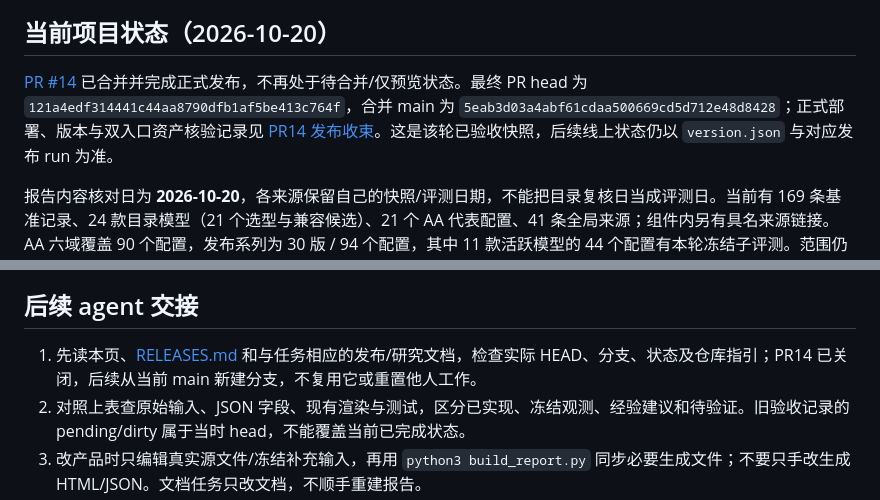
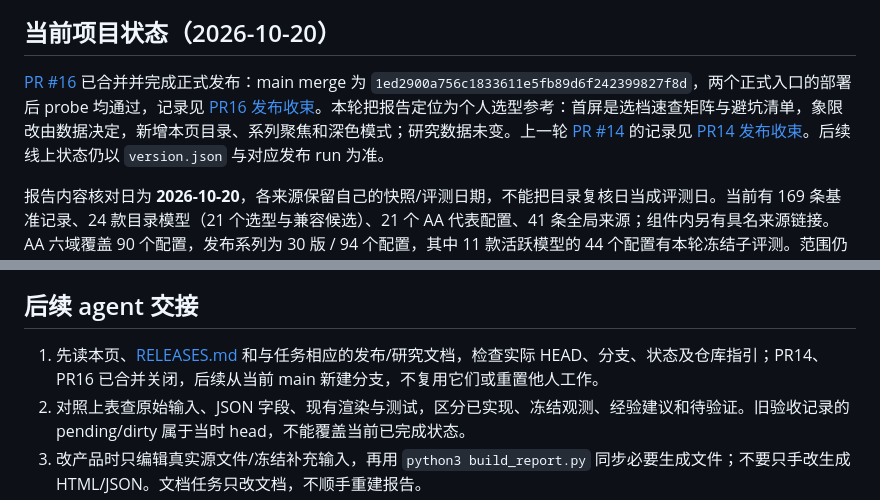
Before and after one commit to pysugar/model-observatory, a Markdown page: README.md, 2 parts joined by grey strips. Drawn GitHub-style.

Commit message:
docs: record PR16 release and update project status
Co-Authored-By: Claude Opus 5.5 <noreply@anthropic.com>
Claude-Session: https://claude.ai/code/session_018iwrvuaHNQWWkvDZtJ4xET

```diff
--- a/README.md
+++ b/README.md
@@ -10,7 +10,7 @@
 
 ## 当前项目状态（2026-10-20）
 
-[PR #14](https://github.com/pysugar/model-observatory/pull/14) 已合并并完成正式发布，不再处于待合并/仅预览状态。最终 PR head 为 `121a4edf314441c44aa8790dfb1af5be413c764f`，合并 main 为 `5eab3d03a4abf61cdaa500669cd5d712e48d8428`；正式部署、版本与双入口资产核验记录见 [PR14 发布收束](RELEASES.md#2026-10-20-pr14-功能与正式发布收束)。这是该轮已验收快照，后续线上状态仍以 `version.json` 与对应发布 run 为准。
+[PR #16](https://github.com/pysugar/model-observatory/pull/16) 已合并并完成正式发布：main merge 为 `1ed2900a756c1833611e5fb89d6f242399827f8d`，两个正式入口的部署后 probe 均通过，记录见 [PR16 发布收束](RELEASES.md#2026-10-20-pr16-界面与选档功能正式发布收束)。本轮把报告定位为个人选型参考：首屏是选档速查矩阵与避坑清单，象限改由数据决定，新增本页目录、系列聚焦和深色模式；研究数据未变。上一轮 [PR #14](https://github.com/pysugar/model-observatory/pull/14) 的记录见 [PR14 发布收束](RELEASES.md#2026-10-20-pr14-功能与正式发布收束)。后续线上状态仍以 `version.json` 与对应发布 run 为准。
 
 报告内容核对日为 **2026-10-20**，各来源保留自己的快照/评测日期，不能把目录复核日当成评测日。当前有 169 条基准记录、24 款目录模型（21 个选型与兼容候选）、21 个 AA 代表配置、41 条全局来源；组件内另有具名来源链接。AA 六域覆盖 90 个配置，发布系列为 30 版 / 94 个配置，其中 11 款活跃模型的 44 个配置有本轮冻结子评测。范围仍是 API 规格、公开评测及明确标注的任务建议；专用生成模型、订阅配额换算、新付费评测和中文实测均未纳入。
 
@@ -120,7 +120,7 @@ python3 validate_report.py
 
 ## 后续 agent 交接
 
-1. 先读本页、[RELEASES.md](RELEASES.md) 和与任务相应的发布/研究文档，检查实际 HEAD、分支、状态及仓库指引；PR14 已关闭，后续从当前 main 新建分支，不复用它或重置他人工作。
+1. 先读本页、[RELEASES.md](RELEASES.md) 和与任务相应的发布/研究文档，检查实际 HEAD、分支、状态及仓库指引；PR14、PR16 已合并关闭，后续从当前 main 新建分支，不复用它们或重置他人工作。
 2. 对照上表查原始输入、JSON 字段、现有渲染与测试，区分已实现、冻结观测、经验建议和待验证。旧验收记录的 pending/dirty 属于当时 head，不能覆盖当前已完成状态。
 3. 改产品时只编辑真实源文件/冻结补充输入，再用 `python3 build_report.py` 同步必要生成文件；不要只手改生成 HTML/JSON。文档任务只改文档，不顺手重建报告。
 4. 验证按改动影响选择：数学/数据不变量用相应单元测试；交互沿 `scripts/smoke.py` 调用既有三个浏览器模块。真实产品改动在提交后做干净构建、准确 SHA 校验和 1440/390/320 键盘/真实触屏检查；纯文档做链接、路径、命令与差异校验即可。命令和 sandbox 要求见 [本地验证](DEPLOYMENT.md#本地验证)。
```
Also changed, not shown: RELEASES.md (+17 -0 lines).
